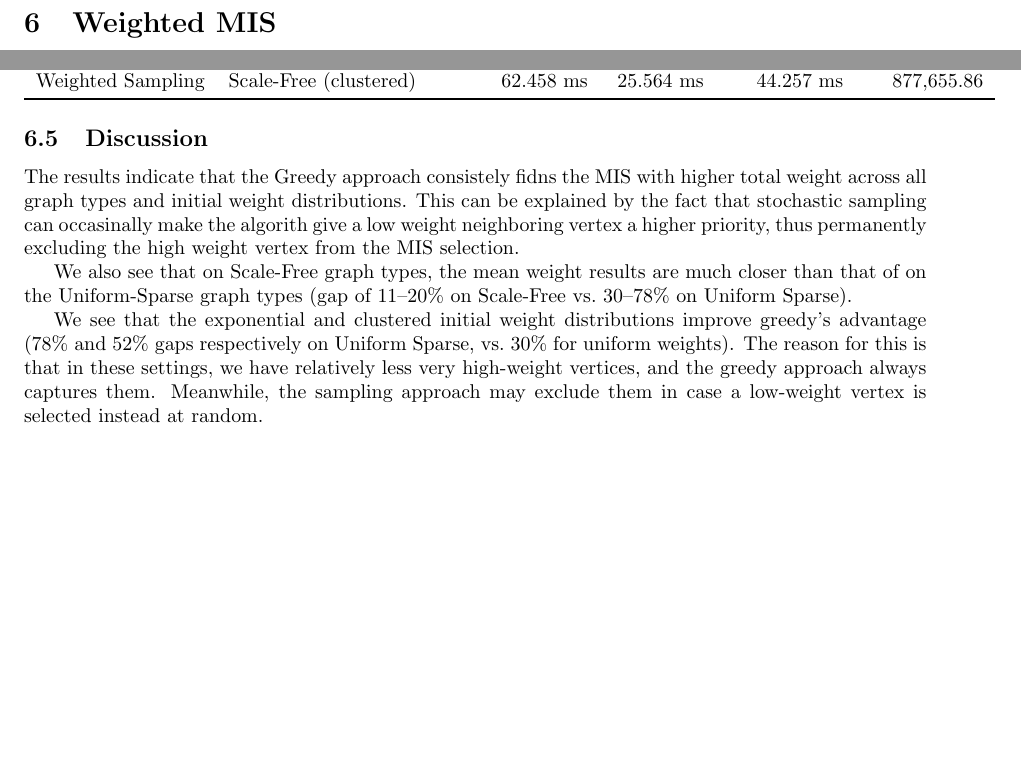
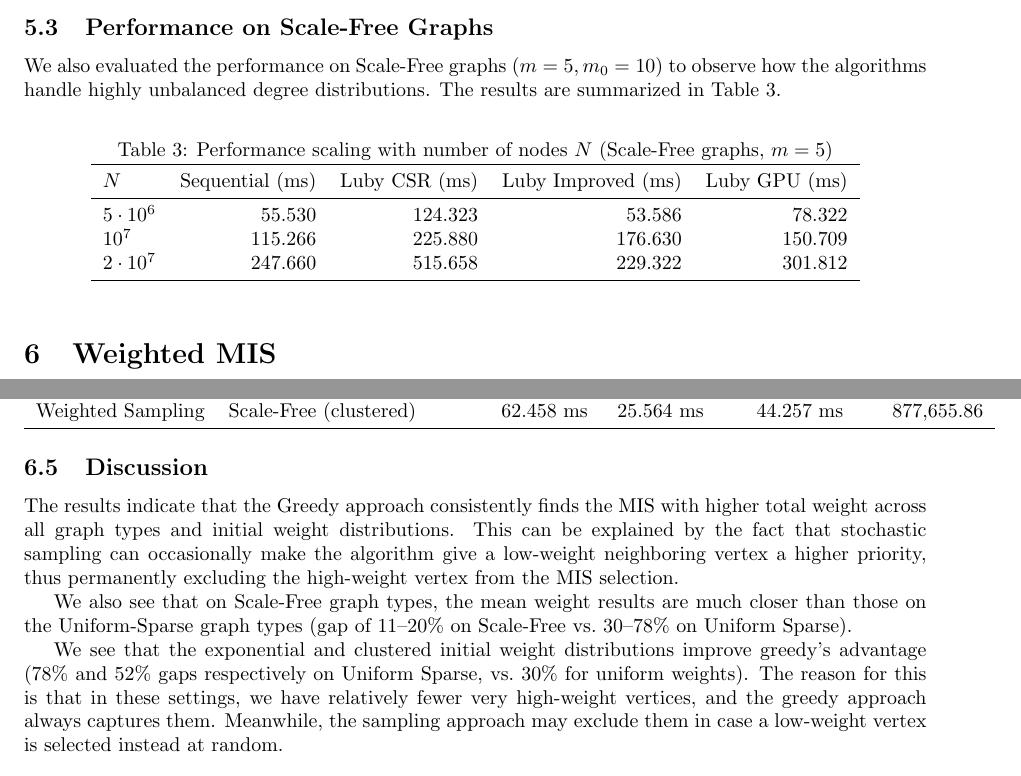
Before and after one commit to lucametehau/MIS, a LaTeX document (report/report.tex): two parts of pages 5 and 6 of 6, joined at a grey line, cut at the place of the change, the shorter picture padded with empty space. Compiled offline with pdfLaTeX.

Commit message:
Scale-free results

```diff
--- a/report/report.tex
+++ b/report/report.tex
@@ -213,6 +213,24 @@ We also investigated the impact of graph density on performance by varying the e
     \end{tabular}
 \end{table}
 
+\subsection{Performance on Scale-Free Graphs}
+We also evaluated the performance on Scale-Free graphs ($m=5, m_0=10$) to observe how the algorithms handle highly unbalanced degree distributions. The results are summarized in Table~\ref{tab:scale_free_scaling}.
+
+\begin{table}[h]
+    \centering
+    \caption{Performance scaling with number of nodes $N$ (Scale-Free graphs, $m=5$)}
+    \label{tab:scale_free_scaling}
+    \begin{tabular}{l r r r r}
+        \toprule
+        $N$ & Sequential (ms) & Luby CSR (ms) & Luby Improved (ms) & Luby GPU (ms) \\
+        \midrule
+        $5 \cdot 10^6$  & 55.530  & 124.323 & 53.586  & 78.322  \\
+        $10^7$          & 115.266 & 225.880 & 176.630 & 150.709 \\
+        $2 \cdot 10^7$  & 247.660 & 515.658 & 229.322 & 301.812 \\
+        \bottomrule
+    \end{tabular}
+\end{table}
+
 \section{Weighted MIS}
 
 \subsection{Problem Formulation}
@@ -281,11 +299,11 @@ Weighted Sampling & Scale-Free (clustered)     & 62.458 ms  & 25.564 ms & 44.257
 
 \subsection{Discussion}
 
-The results indicate that the Greedy approach consistely fidns the MIS with higher total weight across all graph types and initial weight distributions. This can be explained by the fact that stochastic sampling can occasinally make the algorith give a low weight neighboring vertex a higher priority, thus permanently excluding the high weight vertex from the MIS selection.
+The results indicate that the Greedy approach consistently finds the MIS with higher total weight across all graph types and initial weight distributions. This can be explained by the fact that stochastic sampling can occasionally make the algorithm give a low-weight neighboring vertex a higher priority, thus permanently excluding the high-weight vertex from the MIS selection.
 
-We also see that on Scale-Free graph types, the mean weight results are much closer than that of on the Uniform-Sparse graph types (gap of 11--20\% on Scale-Free vs.\ 30--78\% on Uniform Sparse).
+We also see that on Scale-Free graph types, the mean weight results are much closer than those on the Uniform-Sparse graph types (gap of 11--20\% on Scale-Free vs.\ 30--78\% on Uniform Sparse).
 
-We see that the exponential and clustered initial weight distributions improve greedy's advantage (78\% and 52\% gaps respectively on Uniform Sparse, vs.\ 30\% for uniform weights). The reason for this is that in these settings, we have relatively less very high-weight vertices, and the greedy approach always captures them. Meanwhile, the sampling approach may exclude them in case a low-weight vertex is selected instead at random.
+We see that the exponential and clustered initial weight distributions improve greedy's advantage (78\% and 52\% gaps respectively on Uniform Sparse, vs.\ 30\% for uniform weights). The reason for this is that in these settings, we have relatively fewer very high-weight vertices, and the greedy approach always captures them. Meanwhile, the sampling approach may exclude them in case a low-weight vertex is selected instead at random.
 
 \begin{thebibliography}{9}
 
```
Also changed, not shown: report/report.pdf.
